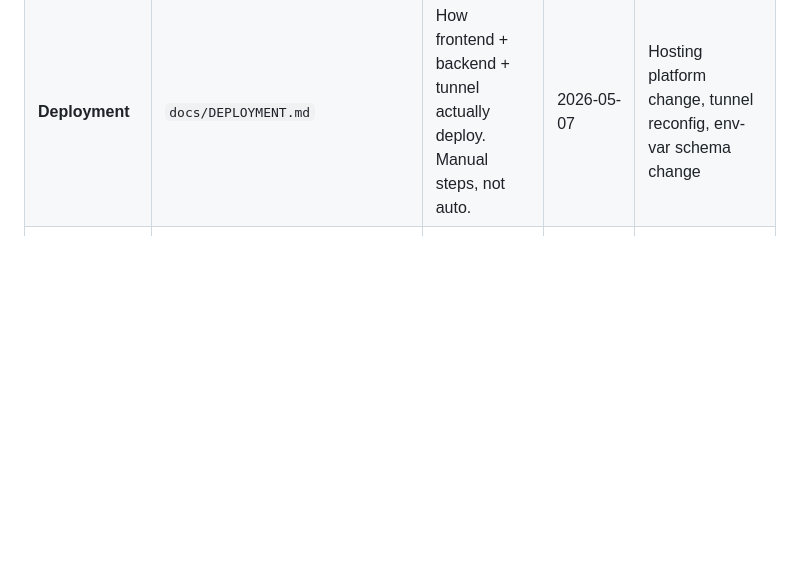
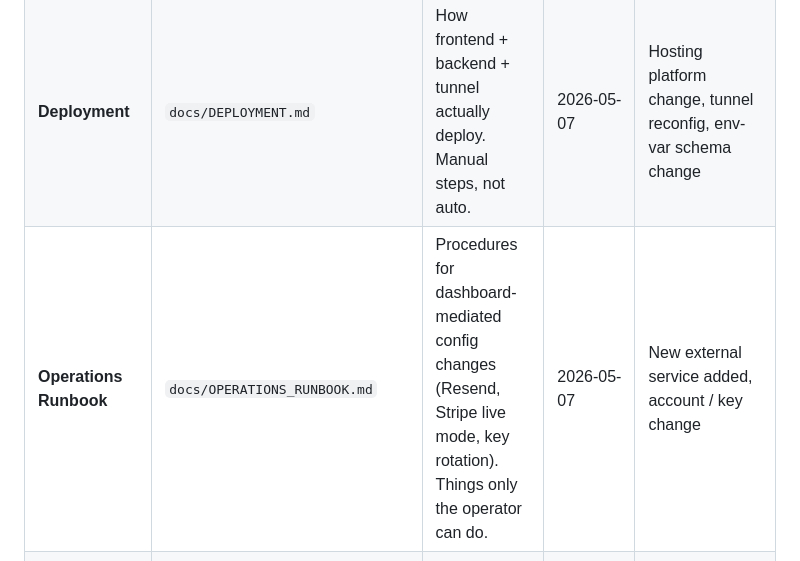
Before and after one commit to GeeIHadAGoodTime/ViolaWake, a Markdown page: docs/REGISTRY.md, the part around the change. Rendered like a GitHub page; blank space fills up the shorter version.

```diff
--- a/docs/REGISTRY.md
+++ b/docs/REGISTRY.md
@@ -20,6 +20,7 @@
 |----------|------|-------|-------------|-------------------|
 | **Production Status** | `docs/PRODUCTION_STATUS.md` | Current live state, what's verified, operational levers — read FIRST after any deploy | 2026-05-07 | Any deploy, env-var change, or smoke-test result |
 | **Deployment** | `docs/DEPLOYMENT.md` | How frontend + backend + tunnel actually deploy. Manual steps, not auto. | 2026-05-07 | Hosting platform change, tunnel reconfig, env-var schema change |
+| **Operations Runbook** | `docs/OPERATIONS_RUNBOOK.md` | Procedures for dashboard-mediated config changes (Resend, Stripe live mode, key rotation). Things only the operator can do. | 2026-05-07 | New external service added, account / key change |
 | Product Requirements | `docs/PRD.md` | What we build, feature priorities, metrics | 2026-03-17 | New competitive entrant, market shift, major pivot |
 | Test Strategy | `docs/TEST_STRATEGY.md` | Testing philosophy, tiers, coverage requirements | 2026-03-17 | New test tier added, CI pipeline change |
 | Business Plan | `docs/BUSINESS_PLAN.md` | Revenue model, pricing, growth | 2026-03-26 | Pricing or market strategy change |
```
Also changed, not shown: docs/OPERATIONS_RUNBOOK.md (added, +194 -0 lines), docs/PRODUCTION_STATUS.md (+4 -4 lines).
